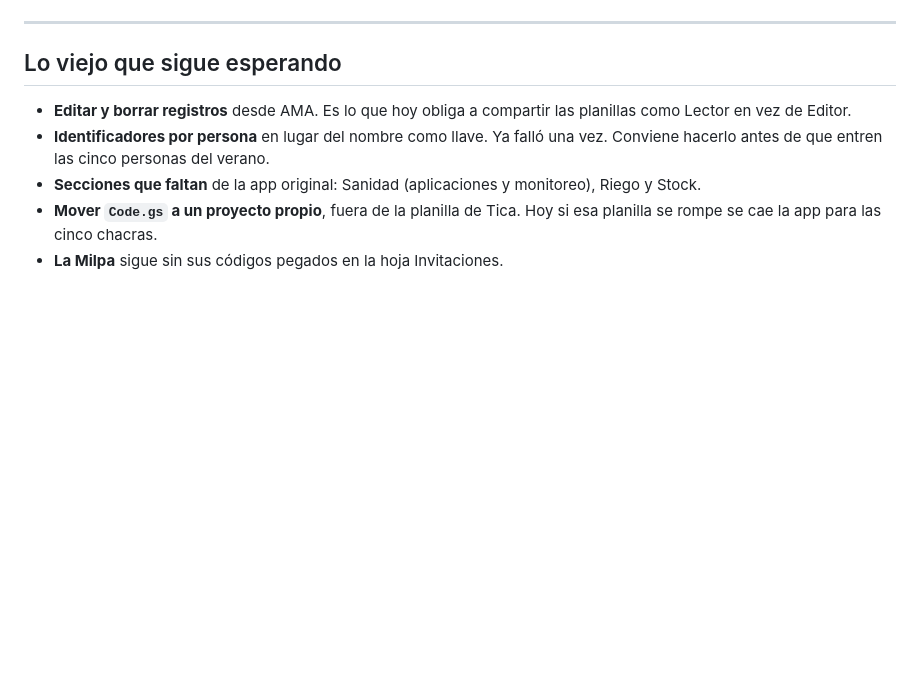
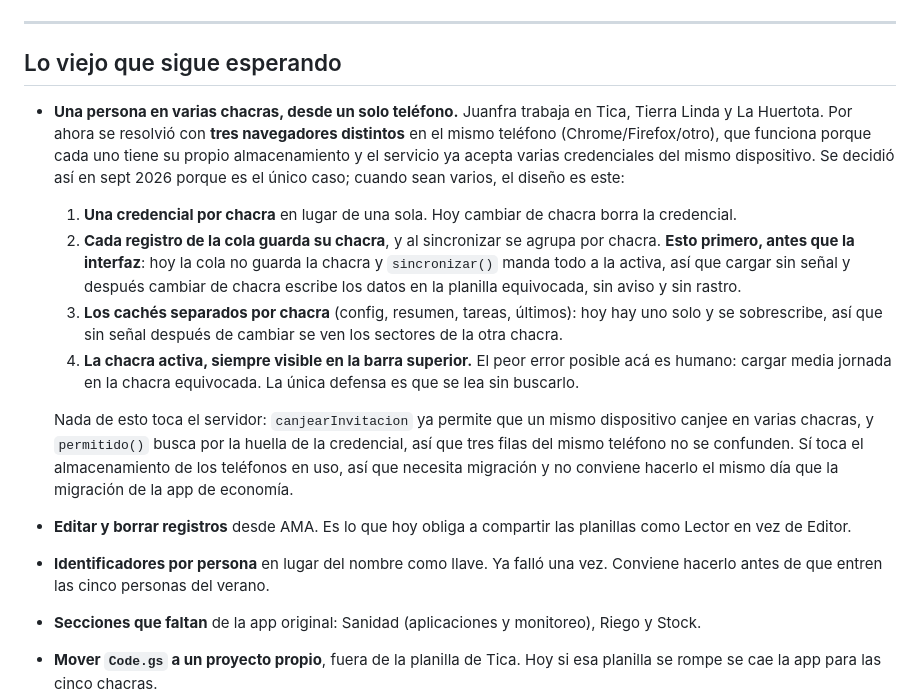
Before and after one commit to MartinTrigo/MonAgric, a Markdown page: PENDIENTES.md, the part around the change. GitHub-like rendering; blank space fills up the shorter version.

Commit message:
Queda anotado el diseño para una persona en varias chacras
Juanfra trabaja en tres. Por ahora se resuelve con tres navegadores en el mismo
telefono, que funciona hoy y no toca el almacenamiento de nadie: el servicio ya
acepta que un mismo dispositivo canjee en varias chacras, porque busca por la
huella de la credencial y cada canje genera una distinta.

Se anota el diseño completo para cuando haya mas de un caso, con el orden que
importa: primero que cada registro de la cola guarde su chacra. Hoy no la
guarda y sincronizar manda todo a la chacra activa, asi que cargar sin señal y
despues cambiar de chacra escribiria los datos en la planilla equivocada, sin
aviso y sin rastro. Sin eso resuelto, el cambio de chacra es una maquina de
mezclar datos.

Co-Authored-By: Claude Opus 5 <noreply@anthropic.com>

```diff
--- a/PENDIENTES.md
+++ b/PENDIENTES.md
@@ -127,6 +127,33 @@ lee bioma-db antes de borrarlas.
 
 ## Lo viejo que sigue esperando
 
+- **Una persona en varias chacras, desde un solo teléfono.** Juanfra trabaja en
+  Tica, Tierra Linda y La Huertota. Por ahora se resolvió con **tres
+  navegadores distintos** en el mismo teléfono (Chrome/Firefox/otro), que
+  funciona porque cada uno tiene su propio almacenamiento y el servicio ya
+  acepta varias credenciales del mismo dispositivo. Se decidió así en sept 2026
+  porque es el único caso; cuando sean varios, el diseño es este:
+
+  1. **Una credencial por chacra** en lugar de una sola. Hoy cambiar de chacra
+     borra la credencial.
+  2. **Cada registro de la cola guarda su chacra**, y al sincronizar se agrupa
+     por chacra. **Esto primero, antes que la interfaz**: hoy la cola no guarda
+     la chacra y `sincronizar()` manda todo a la activa, así que cargar sin
+     señal y después cambiar de chacra escribe los datos en la planilla
+     equivocada, sin aviso y sin rastro.
+  3. **Los cachés separados por chacra** (config, resumen, tareas, últimos):
+     hoy hay uno solo y se sobrescribe, así que sin señal después de cambiar se
+     ven los sectores de la otra chacra.
+  4. **La chacra activa, siempre visible en la barra superior.** El peor error
+     posible acá es humano: cargar media jornada en la chacra equivocada. La
+     única defensa es que se lea sin buscarlo.
+
+  Nada de esto toca el servidor: `canjearInvitacion` ya permite que un mismo
+  dispositivo canjee en varias chacras, y `permitido()` busca por la huella de
+  la credencial, así que tres filas del mismo teléfono no se confunden. Sí toca
+  el almacenamiento de los teléfonos en uso, así que necesita migración y no
+  conviene hacerlo el mismo día que la migración de la app de economía.
+
 - **Editar y borrar registros** desde AMA. Es lo que hoy obliga a compartir las
   planillas como Lector en vez de Editor.
 - **Identificadores por persona** en lugar del nombre como llave. Ya falló una
```
